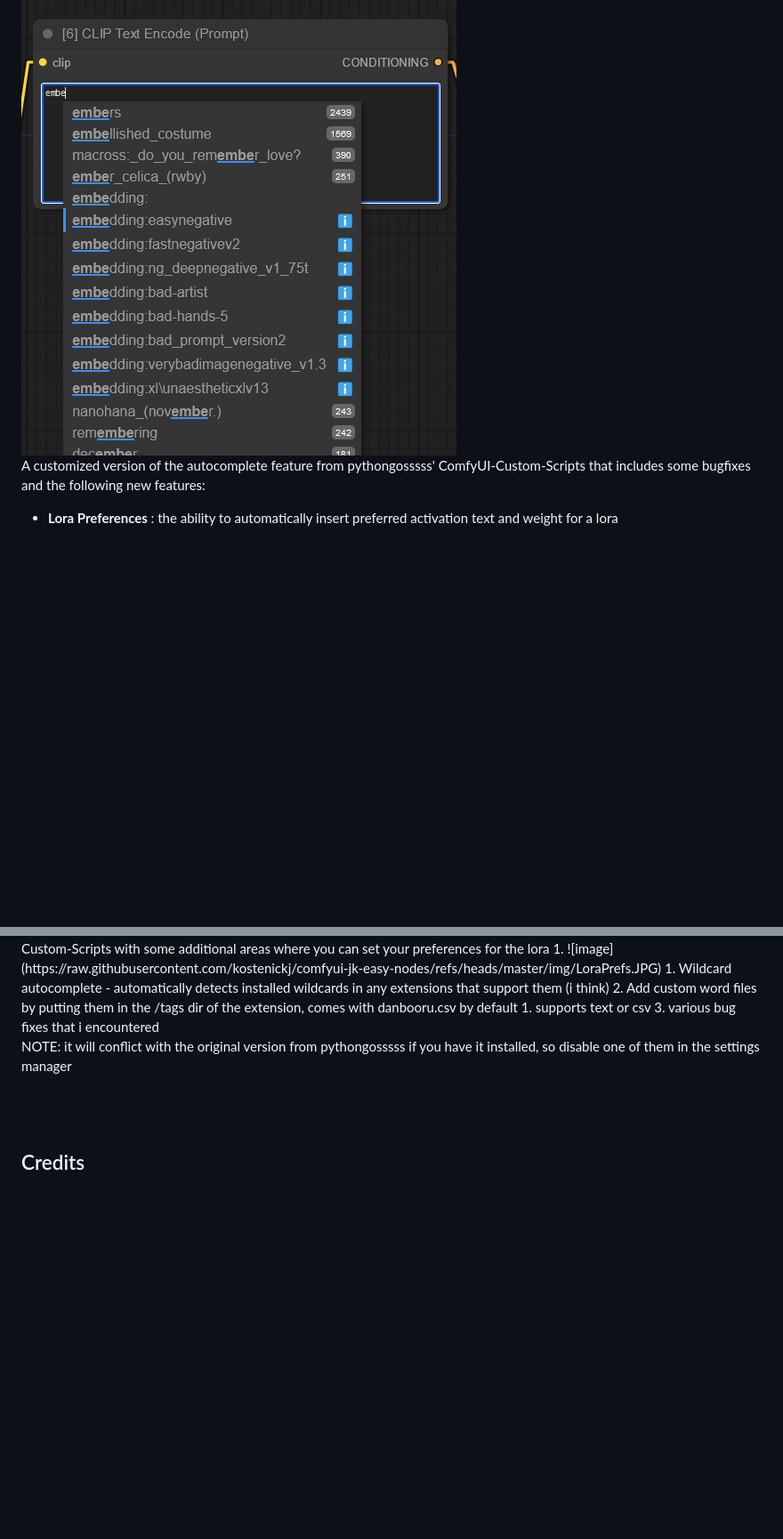
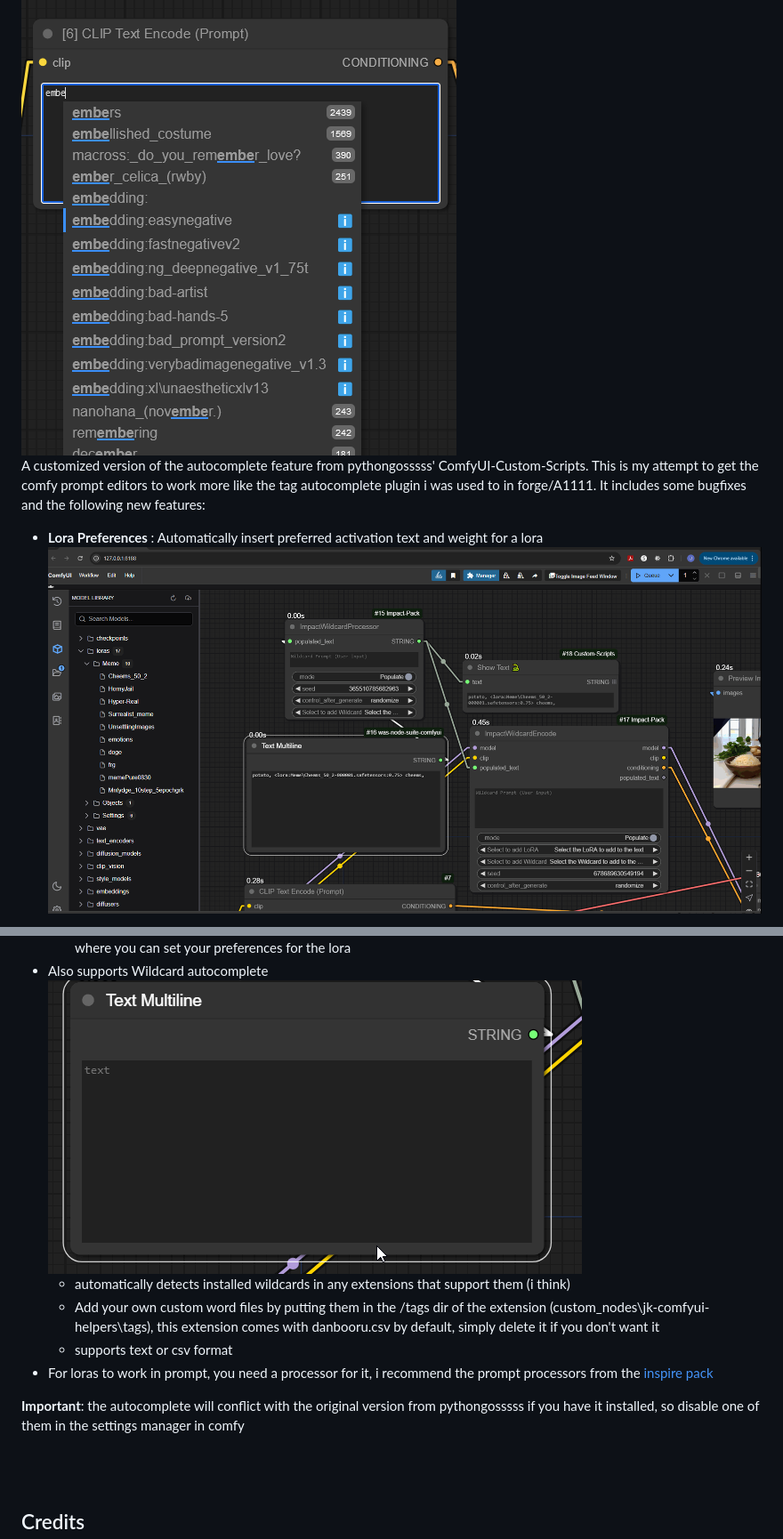
Before and after one commit to kostenickj/comfyui-jk-easy-nodes, a Markdown page: readme.md, 2 parts joined by grey strips. Shown: that part at 89% size. Rendered like a GitHub page; pictures changed too: img/Wildcard.gif (added); blank space fills up the shorter version.

Commit message:
readme is good enough i hate writing

```diff
--- a/readme.md
+++ b/readme.md
@@ -42,6 +42,8 @@ to your ComfyUI `custom_nodes` directory
 
 ### Custom Autocomplete (modified from ComfyUI-Custom-Scripts)
 ![image](./img/Autocomplete_basic.png)
-A customized version of the autocomplete feature from pythongosssss' ComfyUI-Custom-Scripts that includes some bugfixes and the following new features:
-* <b> Lora Preferences </b>: the ability to automatically insert preferred activation text and weight for a lora
+A customized version of the autocomplete feature from pythongosssss' ComfyUI-Custom-Scripts. This is my attempt to get the comfy prompt editors to work more like the tag autocomplete plugin i was used to in forge/A1111. It includes some bugfixes and the following new features:
+* <b> Lora Preferences </b>: Automatically insert preferred activation text and weight for a lora
+![image](./img/PreferenceEditor.gif)
+</details>
 
@@ -57,12 +53,12 @@ A customized version of the autocomplete feature from pythongosssss' ComfyUI-Cus
    - This will bring up a modified version of lora info dialog from ComfyUI-Custom-Scripts with some additional areas where you can set your preferences for the lora
-      1. ![image](https://raw.githubusercontent.com/kostenickj/comfyui-jk-easy-nodes/refs/heads/master/img/LoraPrefs.JPG)
-1. Wildcard autocomplete
+* Also supports Wildcard autocomplete
+  ![image](./img/Wildcard.gif)
    - automatically detects installed wildcards in any extensions that support them (i think)
-2. Add custom word files by putting them in the /tags dir of the extension, comes with danbooru.csv by default
-   1. supports text or csv
-3. various bug fixes that i encountered
+   - Add your own custom word files by putting them in the /tags dir of the extension (custom_nodes\jk-comfyui-helpers\tags), this extension comes with danbooru.csv by default, simply delete it if you don't want it
+   - supports text or csv format
+* For loras to work in prompt, you need a processor for it, i recommend the prompt processors from the [inspire pack](https://github.com/ltdrdata/ComfyUI-Inspire-Pack#prompt-support---these-are-nodes-for-supporting-prompt-processing)
 
-NOTE: it will conflict with the original version from pythongosssss if you have it installed, so disable one of them in the settings manager
+<b>Important</b>: the autocomplete will conflict with the original version from pythongosssss if you have it installed, so disable one of them in the settings manager in comfy
 
 <br>
 <br>
```
Also changed, not shown: other parts of readme.md (+3 -9 lines).
